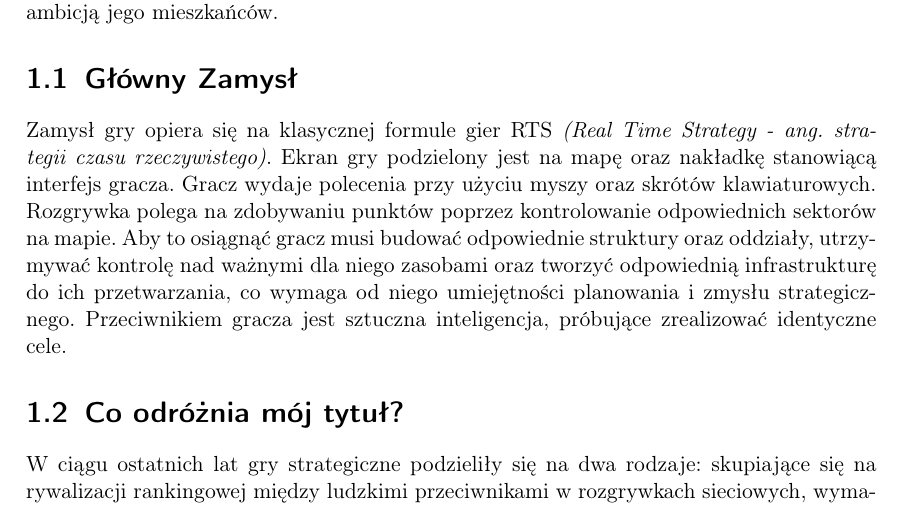
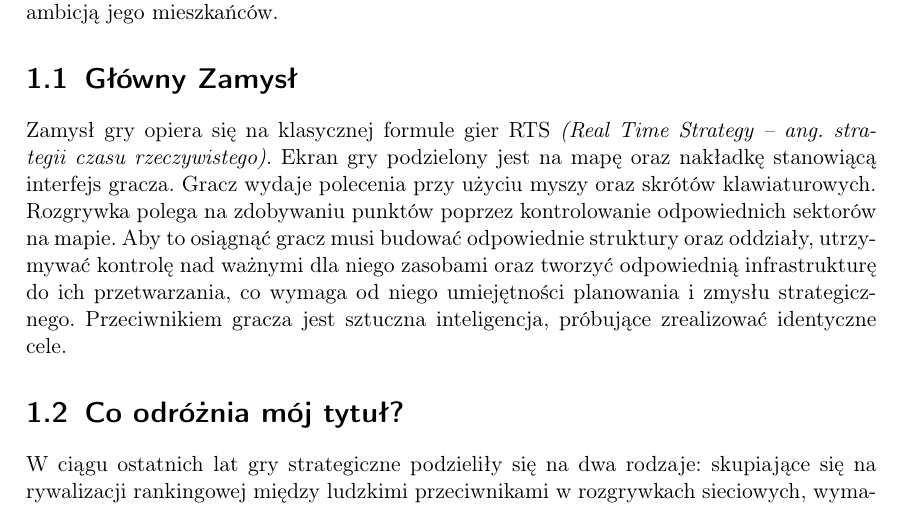
Before and after one commit to LupineWitch/EngineerThesisGDD, a LaTeX document (main.tex): part of page 4 of 14, cut so that both start at the same text. Compiled offline with pdfLaTeX.

Commit message:
hide some lint errors

```diff
--- a/main.tex
+++ b/main.tex
@@ -42,7 +42,7 @@
 \chapter{Przegląd}
 \GameTiTle{} to gra strategiczna czasu rzeczywistego. Akcja gry umiejscowiona jest w dalekiej przyszłości, w której kolonizacja kosmosu przez ludzi jest w zaawansowanym stopniu. Koloniści docierają i zdobywają  egzoplanety oddalone od ziemi o dekady świetlne. "Nowe światy" nie są jednak dla ludzkości błogim rajem, osadnicy szybko dzielą się na frakcje, między którymi dochodzi do nigdy niekończących się konfliktów. Gracz wciela się w przywódcę jednego z podobnych ugrupowań walczących o nad jedną z takich planet. Ze względu na słabe pole magnetyczne, ciągnących się przez tysiące lat wojen oraz odległość od innych zamieszkałych ciał niebieski ich nowy świat stał się cmentarzyskiem, a przetrwanie główną ambicją jego mieszkańców.
 \section{Główny Zamysł}
-Zamysł gry opiera się na klasycznej formule gier RTS \emph{(Real Time Strategy - ang. strategii czasu rzeczywistego)}. Ekran gry podzielony jest na mapę oraz nakładkę stanowiącą interfejs gracza. Gracz wydaje polecenia przy użyciu myszy oraz skrótów klawiaturowych. Rozgrywka polega na zdobywaniu punktów poprzez kontrolowanie odpowiednich sektorów na mapie. Aby to osiągnąć gracz musi budować odpowiednie struktury oraz oddziały, utrzymywać kontrolę nad ważnymi dla niego zasobami oraz tworzyć odpowiednią infrastrukturę do ich przetwarzania, co wymaga od niego umiejętności planowania i zmysłu strategicznego. Przeciwnikiem gracza jest sztuczna inteligencja, próbujące zrealizować identyczne cele.
+Zamysł gry opiera się na klasycznej formule gier RTS \emph{(Real Time Strategy -- ang. strategii czasu rzeczywistego)}. Ekran gry podzielony jest na mapę oraz nakładkę stanowiącą interfejs gracza. Gracz wydaje polecenia przy użyciu myszy oraz skrótów klawiaturowych. Rozgrywka polega na zdobywaniu punktów poprzez kontrolowanie odpowiednich sektorów na mapie. Aby to osiągnąć gracz musi budować odpowiednie struktury oraz oddziały, utrzymywać kontrolę nad ważnymi dla niego zasobami oraz tworzyć odpowiednią infrastrukturę do ich przetwarzania, co wymaga od niego umiejętności planowania i zmysłu strategicznego. Przeciwnikiem gracza jest sztuczna inteligencja, próbujące zrealizować identyczne cele.
 
 \section{Co odróżnia mój tytuł?}
 W ciągu ostatnich lat gry strategiczne podzieliły się na dwa rodzaje: skupiające się na rywalizacji rankingowej między ludzkimi przeciwnikami w rozgrywkach sieciowych, wymagające dużo czasu, zaangażowania i energii od graczy. Oraz ich kompletne przeciwieństwa, gry ekonomiczne z powolnym postępem oraz kompletnym brakiem lub mocno okrojoną warstwą militarną.
```
